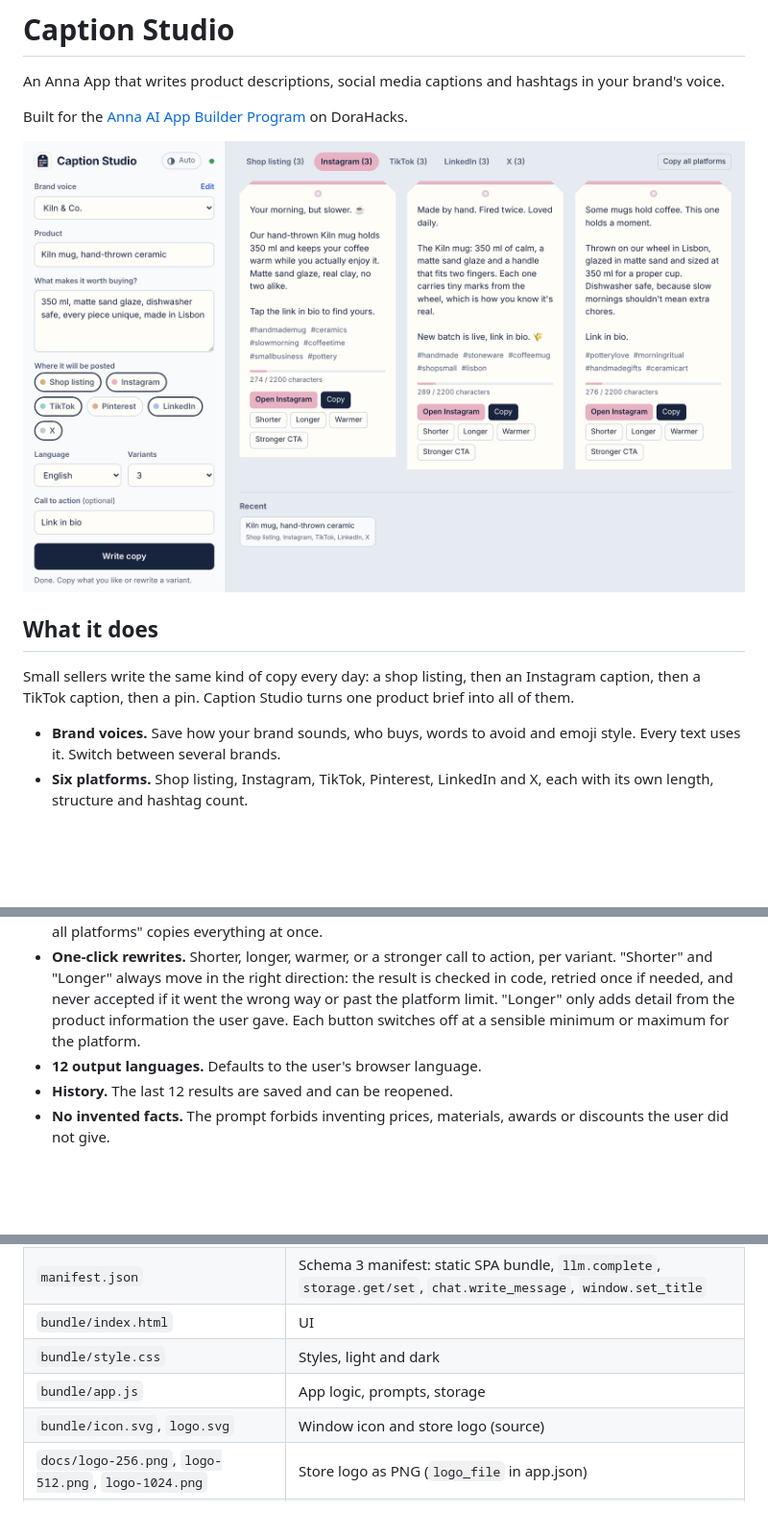
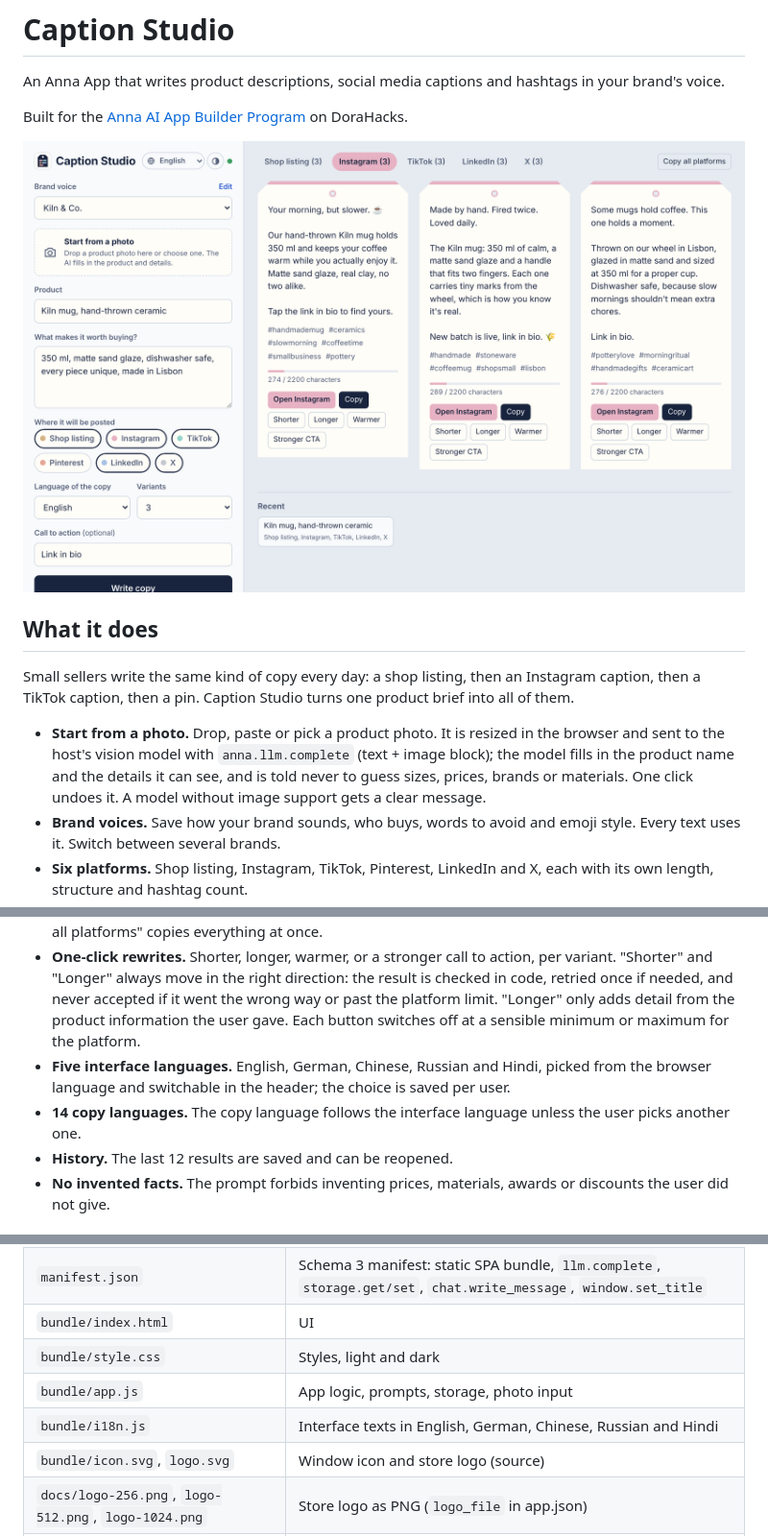
Before and after one commit to ElTanque81/caption-studio, a Markdown page: README.md, 3 parts joined by grey strips. Shown at 96% size. GitHub-like rendering; pictures changed too: docs/screenshots/1-captions.png; blank space fills up the shorter version.

```diff
--- a/README.md
+++ b/README.md
@@ -12,13 +12,15 @@ Built for the [Anna AI App Builder Program](https://dorahacks.io/hackathon/2349/
 
 Small sellers write the same kind of copy every day: a shop listing, then an Instagram caption, then a TikTok caption, then a pin. Caption Studio turns one product brief into all of them.
 
+- **Start from a photo.** Drop, paste or pick a product photo. It is resized in the browser and sent to the host's vision model with `anna.llm.complete` (text + image block); the model fills in the product name and the details it can see, and is told never to guess sizes, prices, brands or materials. One click undoes it. A model without image support gets a clear message.
 - **Brand voices.** Save how your brand sounds, who buys, words to avoid and emoji style. Every text uses it. Switch between several brands.
 - **Six platforms.** Shop listing, Instagram, TikTok, Pinterest, LinkedIn and X, each with its own length, structure and hashtag count.
 - **Several angles per platform.** Benefit, story, feeling, practical detail.
 - **Length check.** Each variant shows its length against the platform limit and turns red when it is too long.
 - **Share in one click.** "Post on X" and "Post on LinkedIn" open a pre-filled post. For Instagram, TikTok and Pinterest the text is copied and the site opens, ready to paste next to your photo or video. "Copy all platforms" copies everything at once.
 - **One-click rewrites.** Shorter, longer, warmer, or a stronger call to action, per variant. "Shorter" and "Longer" always move in the right direction: the result is checked in code, retried once if needed, and never accepted if it went the wrong way or past the platform limit. "Longer" only adds detail from the product information the user gave. Each button switches off at a sensible minimum or maximum for the platform.
-- **12 output languages.** Defaults to the user's browser language.
+- **Five interface languages.** English, German, Chinese, Russian and Hindi, picked from the browser language and switchable in the header; the choice is saved per user.
+- **14 copy languages.** The copy language follows the interface language unless the user picks another one.
 - **History.** The last 12 results are saved and can be reopened.
 - **No invented facts.** The prompt forbids inventing prices, materials, awards or discounts the user did not give.
 
@@ -34,7 +36,8 @@ The app calls the host LLM with `anna.llm.complete`. Each platform gets its own
 | `manifest.json` | Schema 3 manifest: static SPA bundle, `llm.complete`, `storage.get/set`, `chat.write_message`, `window.set_title` |
 | `bundle/index.html` | UI |
 | `bundle/style.css` | Styles, light and dark |
-| `bundle/app.js` | App logic, prompts, storage |
+| `bundle/app.js` | App logic, prompts, storage, photo input |
+| `bundle/i18n.js` | Interface texts in English, German, Chinese, Russian and Hindi |
 | `bundle/icon.svg`, `logo.svg` | Window icon and store logo (source) |
 | `docs/logo-256.png`, `logo-512.png`, `logo-1024.png` | Store logo as PNG (`logo_file` in app.json) |
 | `docs/screenshots/` | Store screenshots (`screenshots` in app.json, uploaded by `anna-app publish`) |
```
Also changed, not shown: docs/screenshots/2-photo-deutsch.png (added), docs/screenshots/2-share-dark.png (deleted), docs/screenshots/3-share-dark.png (added), docs/screenshots/3-shop-listing.png (deleted), docs/screenshots/4-brand-voice.png, 6 other files.
